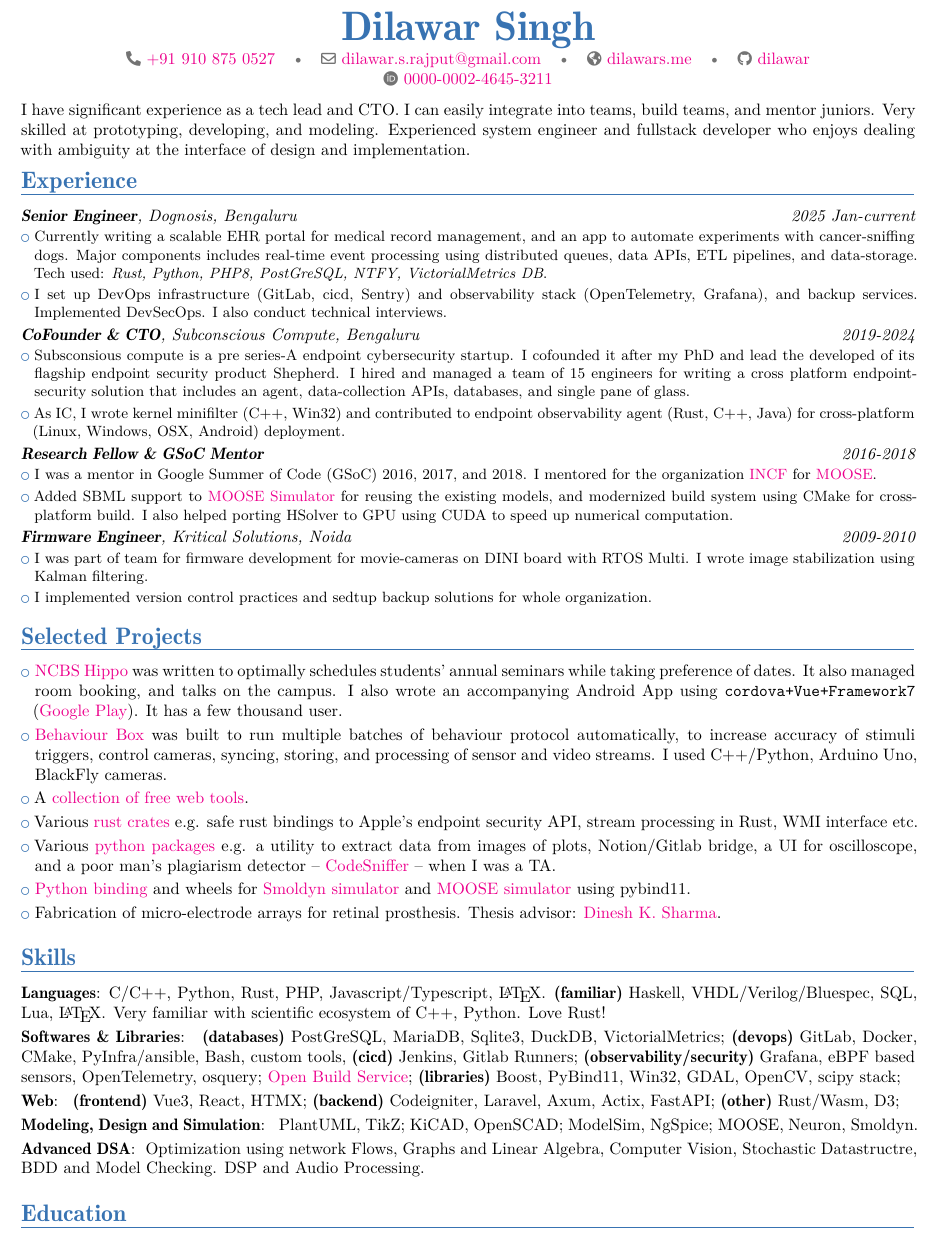
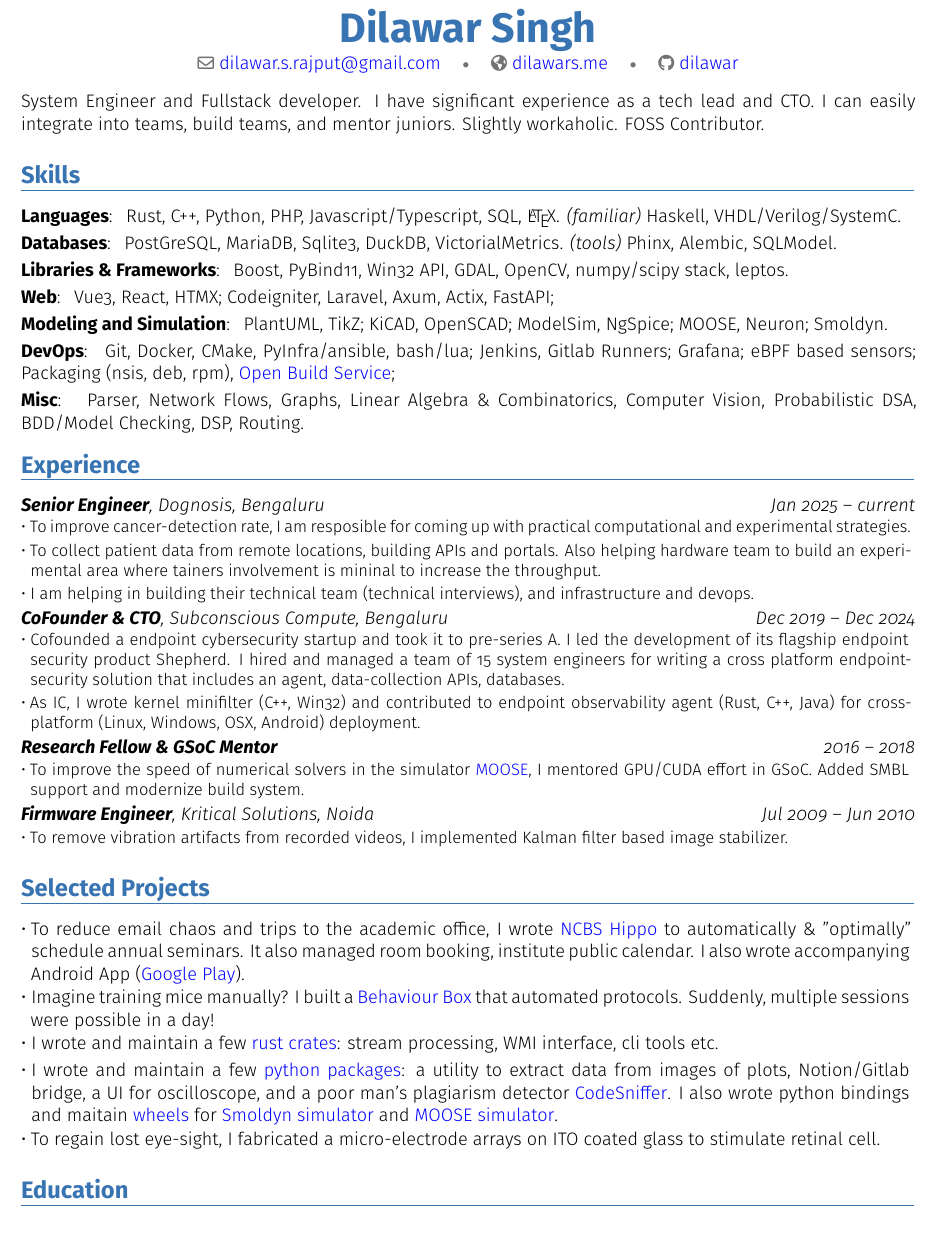
Before and after one commit to dilawar/resume, a LaTeX CV (dilawar_2025.tex): part of the page, cut so that both start at the same text. The pictures show the PDF file dilawar_2025.pdf that the author committed with the source.

Commit message:
feat: much better and to the point (#2)

```diff
--- a/dilawar_2025.tex
+++ b/dilawar_2025.tex
@@ -10,9 +10,8 @@
-\phone{+91 910 875 0527}
+% \phone{+91 910 875 0527}
 \email{dilawar.s.rajput@gmail.com}
 \homepage{dilawars.me}
 \social[github]{dilawar}
-\social[orcid]{0000-0002-4645-3211}
-% \photo[84pt]{dilawar_headshot_2025.png}
+\renewcommand\labelitemi{\textbullet}
 
 %----------------------------------------------------------------------------------
 %            content
@@ -21,40 +21,72 @@
 \maketitle
 
 \vspace{-8mm}
-I have significant experience as a tech lead and CTO. I can easily
-integrate into teams, build teams, and mentor juniors. Very skilled at prototyping,
-developing, and modeling. Experienced system engineer and fullstack developer
-who enjoys dealing with ambiguity at the interface of design and
-implementation.
+
+System Engineer and Fullstack developer. I have significant experience as a tech lead
+and CTO. I can easily integrate into teams, build teams, and mentor juniors.
+Slightly workaholic. FOSS Contributor.
+
+%
+% Skills
+%
+\section{Skills}
+\cvline{Languages}{
+    Rust, C++, Python, PHP, Javascript/Typescript, SQL, \LaTeX.
+    \emph{(familiar)} Haskell, VHDL/Verilog/SystemC.
+}
+\cvline{Databases}{
+    PostGreSQL, MariaDB, Sqlite3, DuckDB, VictorialMetrics. \emph{(tools)}
+    Phinx, Alembic, SQLModel.
+}
+\cvline{Libraries \& Frameworks} {
+    Boost, PyBind11, Win32 API, GDAL, OpenCV, numpy/scipy stack, leptos.
+}
+\cvline{Web}{
+    Vue3, React, HTMX; Codeigniter, Laravel, Axum, Actix, FastAPI;
+}
+\cvline{Modeling and Simulation}{
+    PlantUML, TikZ; KiCAD, OpenSCAD; ModelSim, NgSpice; MOOSE, Neuron; Smoldyn.
+}
+\cvline{DevOps}{
+    Git, Docker, CMake, PyInfra/ansible, bash/lua; Jenkins, Gitlab Runners;
+    Grafana; eBPF based sensors;
+    Packaging (nsis, deb, rpm),
+    \href{https://build.opensuse.org/users/dilawar}{Open Build Service};
+}
+\cvline{Misc}{
+    Parser, Network Flows, Graphs, Linear Algebra \& Combinatorics,
+    Computer Vision, Probabilistic DSA, BDD/Model Checking, DSP, Routing.
+}
+
 
 %
 % Work experience.
 %
 \vspace{-3mm}
 \section{Experience}
-\cventry{2025 Jan-current}{\textbf{Senior Engineer}, Dognosis, Bengaluru}{}{}{}{
+\cventry{Jan 2025 -- current}{\textbf{Senior Engineer}, Dognosis, Bengaluru}{}{}{}{
     \cvlistitem{%
-        Currently writing a scalable EHR portal for medical record management,
-        and an app to automate experiments with cancer-sniffing dogs.
-        Major components includes real-time event processing using distributed
-        queues, data APIs, ETL pipelines, and data-storage. Tech used: \emph{Rust,
-        Python, PHP8, PostGreSQL, NTFY, VictorialMetrics DB}.
+        To improve cancer-detection rate, I am resposible for coming up with
+        practical computational and experimental strategies.
     }
     \cvlistitem{%
-        I set up DevOps infrastructure (GitLab, cicd, Sentry) and observability
-        stack (OpenTelemetry, Grafana), and backup services. Implemented
-        DevSecOps. I also conduct technical interviews.
+        To collect patient data from remote locations, building APIs and
+        portals. Also helping hardware team to build an experimental area where
+        tainers involvement is mininal to increase the throughput.
+    }
+    \cvlistitem{%
+        I am helping in building their technical team (technical interviews), and
+        infrastructure and devops.
     }
 }
 
-\cventry{2019-2024}{\textbf{CoFounder \& CTO}, Subconscious Compute, Bengaluru}{}{}{}{
+\cventry{Dec 2019 -- Dec 2024}{\textbf{CoFounder \& CTO}, Subconscious Compute, Bengaluru}{}{}{}{
     \cvlistitem{%
-        Subsconsious compute is a pre series-A endpoint cybersecurity startup. I cofounded
-        it after my PhD and lead the developed of its flagship endpoint security
-        product Shepherd.
-        I hired and managed a team of 15 engineers for writing a cross platform
+        Cofounded a endpoint cybersecurity startup  and took it to pre-series A.
+        I led the development of its flagship endpoint security product Shepherd.
+        I hired and managed a team of 15 system engineers for writing a cross platform
         endpoint-security solution that includes an agent, data-collection APIs,
-        databases, and single pane of glass.
+        databases.
     }
     \cvlistitem{%
         As IC, I wrote kernel minifilter (C++, Win32) and contributed to endpoint
@@ -62,28 +94,18 @@
         Android) deployment.
     }
 }
-\cventry{2016-2018}{\textbf{Research Fellow \& GSoC Mentor}}{}{}{}{
+\cventry{2016 -- 2018}{\textbf{Research Fellow \& GSoC Mentor}}{}{}{}{
     \cvlistitem{
-        I was a mentor in Google Summer of Code (GSoC) 2016, 2017, and 2018. I mentored
-        for the organization \href{https://incf.org}{INCF} for
-        \href{https://moose.ncbs.res.in}{MOOSE}.
-    }
-    \cvlistitem{%
-        Added SBML support to \href{https://github.com/BhallaLab/moose}{MOOSE
-        Simulator} for reusing the existing models, and modernized build system
-        using CMake for cross-platform build. I also helped porting HSolver to GPU
-        using CUDA to speed up numerical computation.
+        To improve the speed of numerical solvers in the simulator
+        \href{https://moose.ncbs.res.in}{MOOSE}, I mentored GPU/CUDA effort in
+        GSoC. Added SMBL support and modernize build system.
     }
 }
 
-\cventry{2009-2010}{\textbf{Firmware Engineer}, Kritical Solutions, Noida}{}{}{}{
+\cventry{Jul 2009 -- Jun 2010}{\textbf{Firmware Engineer}, Kritical Solutions, Noida}{}{}{}{
     \cvlistitem{
-        I was part of team for firmware development for movie-cameras on DINI board with RTOS Multi.
-        I wrote image stabilization using Kalman filtering.
-    }
-    \cvlistitem{
-        I implemented version control practices and sedtup backup solutions for whole
-        organization.
+        To remove vibration artifacts from recorded videos, I implemented Kalman filter
+        based image stabilizer.
     }
 }
 
@@ -92,69 +114,32 @@
 %
 \section{Selected Projects}
 \cvlistitem{
-    \href{https://ncbs.res.in/hippo}{NCBS Hippo} was written to
-    optimally schedules students' annual seminars while taking preference of
-    dates. It also managed room booking, and talks on the campus.
-    I also wrote an accompanying Android App using \texttt{cordova+Vue+Framework7}
+    To reduce email chaos and trips to the academic office, I wrote
+    \href{https://ncbs.res.in/hippo}{NCBS Hippo} to automatically
+    \& "optimally" schedule annual seminars. It also managed room booking,
+    institute public calendar. I also wrote accompanying Android App
     (\href{https://play.google.com/store/apps/details?id=com.dilawar.hippo}{Google
-    Play}). It has a few thousand user.
+    Play}).
 }
 \cvlistitem{
-    \href{https://github.com/BhallaLab/AnimalBehaviour}{Behaviour Box} was
-    built to run multiple batches of
-    behaviour protocol automatically, to increase accuracy of stimuli
-    triggers, control cameras, syncing, storing, and processing of sensor
-    and video streams. I used C++/Python, Arduino Uno, BlackFly cameras.
+    Imagine training mice manually? I built
+    a \href{https://github.com/BhallaLab/AnimalBehaviour}{Behaviour Box} that
+    automated protocols. Suddenly, multiple sessions were possible in a day!
 }
 \cvlistitem{
-    A \href{https://tools.maxflow.in}{collection of free web tools}.
+    I wrote and maintain a few \href{https://crates.io/users/dilawar}{rust
+    crates}: stream processing, WMI interface, cli tools etc.
 }
 \cvlistitem{
-    Various \href{https://crates.io/users/dilawar}{rust crates} e.g. safe
-    rust bindings to Apple's endpoint security API, stream processing in
-    Rust, WMI interface etc.
+    I wrote and maintain a few \href{https://pypi.org/user/dilawar}{python
+    packages}: a utility to extract data from images of plots, Notion/Gitlab bridge,
+    a UI for oscilloscope, and a poor man's plagiarism detector
+    \href{https://github.com/dilawar/sniffer}{CodeSniffer}. I also wrote python
+    bindings and maitain \href{https://pypi.org/project/smoldyn}{wheels} for
+    \href{https://smoldyn.org}{Smoldyn simulator} and
+    \href{https://pypi.org/project/pymoose/}{MOOSE simulator}.
 }
 \cvlistitem{
-    Various \href{https://pypi.org/user/dilawar}{python packages} e.g. a
-    utility to extract data from images of plots, Notion/Gitlab bridge,
-    a UI for oscilloscope, and a poor man's plagiarism detector --
-    \href{https://github.com/dilawar/sniffer}{CodeSniffer} --
-    when I was a TA.
+    To regain lost eye-sight, I fabricated a micro-electrode arrays on ITO
+    coated glass to stimulate retinal cell.
 }
-\cvlistitem{
-    \href{https://pypi.org/project/smoldyn}{Python binding} and wheels for
-    \href{https://smoldyn.org}{Smoldyn simulator} and
-    \href{https://pypi.org/project/pymoose/}{MOOSE simulator} using
-    pybind11.
-}
-\cvlistitem{
-    Fabrication of micro-electrode arrays for retinal prosthesis. Thesis advisor:
-    \href{mailto:dinesh@ee.iitb.ac.in}{Dinesh K. Sharma}.
-}
-
-%
-% Skills
-%
-\section{Skills}
-\cvline{Languages}{C/C++, Python, Rust, PHP, Javascript/Typescript, \LaTeX.
-    \textbf{(familiar)} Haskell, VHDL/Verilog/Bluespec, SQL, Lua, \LaTeX. Very
-    familiar with scientific ecosystem of C++, Python. Love Rust!
-}
-\cvline{Softwares \& Libraries}{
-    \textbf{(databases)} PostGreSQL, MariaDB, Sqlite3, DuckDB, VictorialMetrics;
-    \textbf{(devops)} GitLab, Docker, CMake, PyInfra/ansible, Bash, custom tools,
-    \textbf{(cicd)} Jenkins, Gitlab Runners;
-    \textbf{(observability/security)} Grafana, eBPF based sensors, OpenTelemetry, osquery; \href{https://build.opensuse.org/users/dilawar}{Open Build Service};
-    \textbf{(libraries)} Boost, PyBind11, Win32, GDAL, OpenCV, scipy stack;
-}
-\cvline{Web}{
-    \textbf{(frontend)} Vue3, React, HTMX;
-    \textbf{(backend)} Codeigniter, Laravel, Axum, Actix, FastAPI;
-    \textbf{(other)} Rust/Wasm, D3;
-}
-\cvline{Modeling, Design and Simulation}{
-    PlantUML, TikZ; KiCAD, OpenSCAD; ModelSim, NgSpice; MOOSE, Neuron, Smoldyn.
-}
-\cvline{Advanced DSA}{
-    Optimization using network Flows, Graphs and Linear Algebra, Computer Vision,
-    Stochastic Datastructre, BDD and Model Checking. DSP and Audio Processing.
```
Also changed, not shown: dilawar.pdf, dilawar_2025.pdf, dilawar_2025.tex (19 more changed lines).
